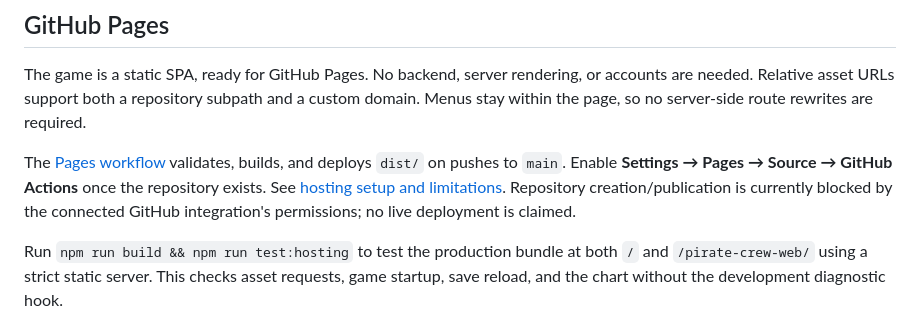
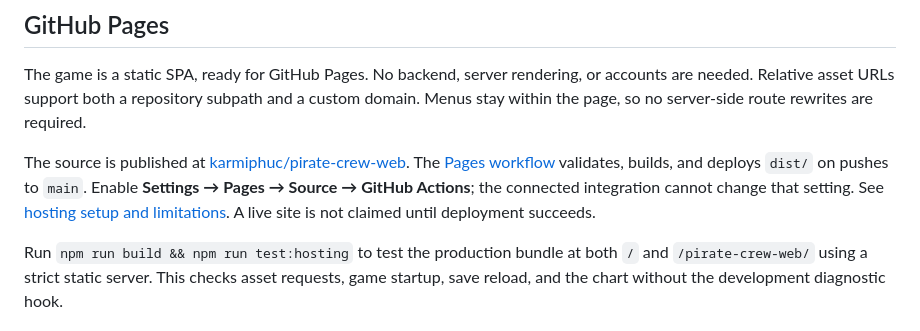
Before and after one commit to karmiphuc/pirate-crew-web, a Markdown page: README.md, the part around the change. Drawn GitHub-style.

Commit message:
docs: record source publication and Pages activation requirement [skip ci]

```diff
--- a/README.md
+++ b/README.md
@@ -32,7 +32,7 @@ For a production preview, run `npx vite preview --host 0.0.0.0`. Production outp
 
 The game is a static SPA, ready for GitHub Pages. No backend, server rendering, or accounts are needed. Relative asset URLs support both a repository subpath and a custom domain. Menus stay within the page, so no server-side route rewrites are required.
 
-The [Pages workflow](.github/workflows/pages.yml) validates, builds, and deploys `dist/` on pushes to `main`. Enable **Settings → Pages → Source → GitHub Actions** once the repository exists. See [hosting setup and limitations](docs/github-pages.md). Repository creation/publication is currently blocked by the connected GitHub integration's permissions; no live deployment is claimed.
+The source is published at [karmiphuc/pirate-crew-web](https://github.com/karmiphuc/pirate-crew-web). The [Pages workflow](.github/workflows/pages.yml) validates, builds, and deploys `dist/` on pushes to `main`. Enable **Settings → Pages → Source → GitHub Actions**; the connected integration cannot change that setting. See [hosting setup and limitations](docs/github-pages.md). A live site is not claimed until deployment succeeds.
 
 Run `npm run build && npm run test:hosting` to test the production bundle at both `/` and `/pirate-crew-web/` using a strict static server. This checks asset requests, game startup, save reload, and the chart without the development diagnostic hook.
 
```
Also changed, not shown: docs/github-pages.md (+3 -3 lines).
